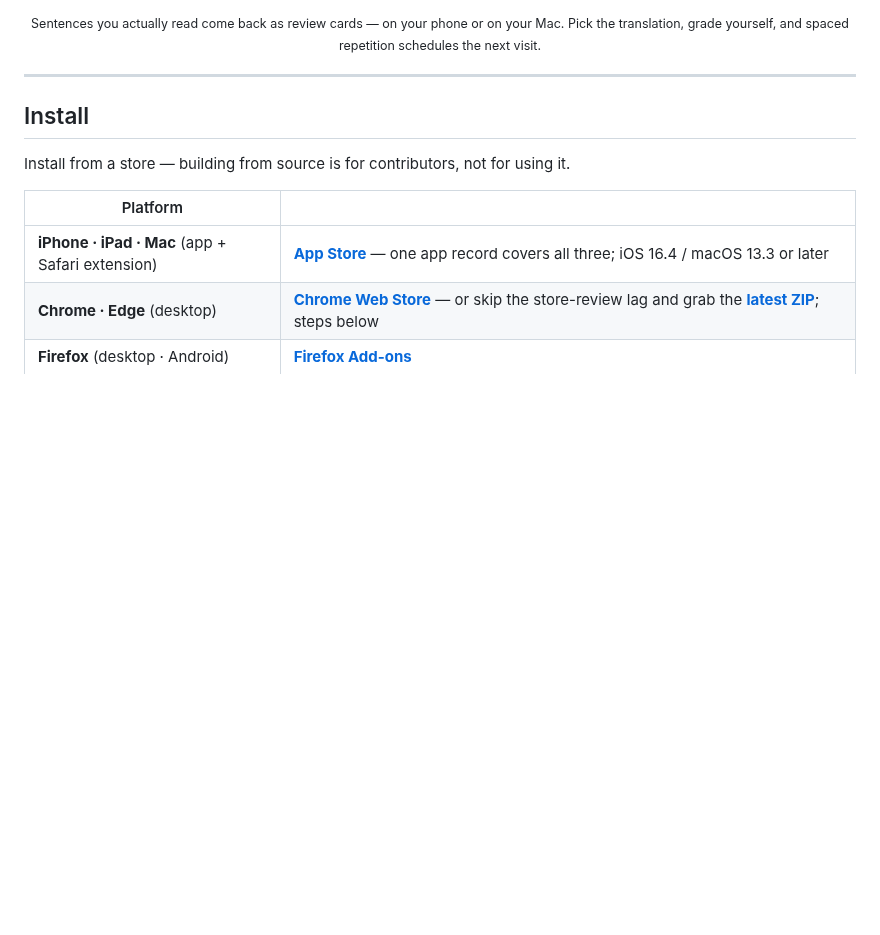
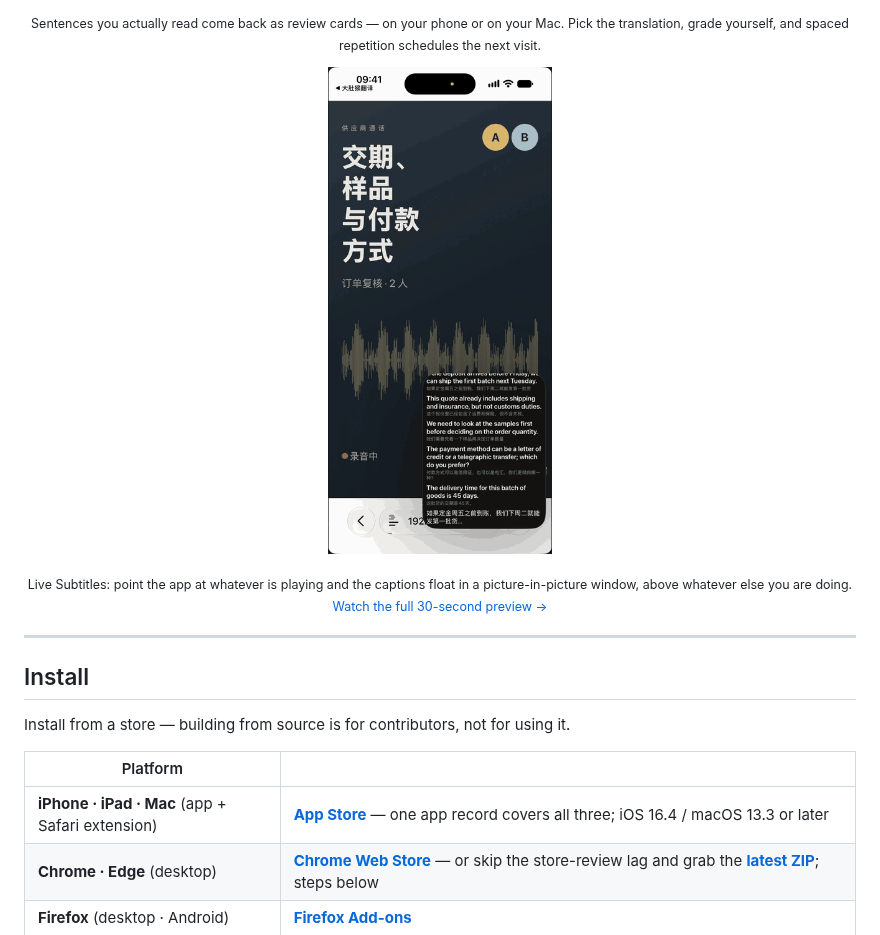
Before and after one commit to belliedmonkey/belliedmonkey-translator, a Markdown page: README.md, the part around the change. Drawn GitHub-style; pictures changed too: docs/media/app-live-subtitles.gif (added); blank space fills up the shorter version.

Commit message:
docs(readme): 加一条「实时字幕」动图 —— 来源是 iOS 预览片，走同步脚本
README 此前只有扩展那一面（维基双语、复习卡），App 那几件主打功能一个都看不见。
补一条竖版动图：画中画里五句双语对照常驻（英文译文粗体、中文原文小字），
底下一行指向官网的完整 30 秒预览。

**走 media/src/sync-from-store-assets.sh，不手工 cp。** 这个仓库在图片上腐烂过两次，
根因都是「拷贝没有留下来源，就没有人会想到去更新它」；视频和动图一样有这个暴露面。
现在 PROVENANCE.txt 里多了四行（两支 mp4 + 海报 + 这条 gif），下次审计 diff 一下就知道。

GIF 参数是量出来的：fps=6 / 6 s / 64 色 → 764 KB，与 hero-bilingual.gif（668 KB）
同量级；fps=10 / 8 s / 128 色 会到 2.5 MB。为什么不是 mp4：**GitHub 的 README 不渲染
仓库相对路径的 mp4**，这一面只认 GIF。

Co-Authored-By: Claude Opus 5 (1M context) <noreply@anthropic.com>
Claude-Session: https://claude.ai/code/session_01RtdRxz7nbJe1KWMeF8rucZ

```diff
--- a/README.md
+++ b/README.md
@@ -35,6 +35,11 @@ BelliedMonkey Translator is a free, open-source (GPL-3.0) app and browser extens
   <img src="docs/media/review-mac.gif" alt="The same review session on a Mac: the card, the four grade buttons with their next-review intervals, and the following card." width="66%">
 </p>
 <p align="center"><sub>Sentences you actually read come back as review cards — on your phone or on your Mac. Pick the translation, grade yourself, and spaced repetition schedules the next visit.</sub></p>
+
+<p align="center">
+  <img src="docs/media/app-live-subtitles.gif" alt="Live Subtitles on iPhone: a picture-in-picture window floats over another app, stacking each spoken sentence with its translation — the English translation in bold, the Chinese original beneath it." width="27%">
+</p>
+<p align="center"><sub>Live Subtitles: point the app at whatever is playing and the captions float in a picture-in-picture window, above whatever else you are doing. <a href="https://belliedmonkey.cc/#app-preview">Watch the full 30-second preview →</a></sub></p>
 
 ---
 
```
